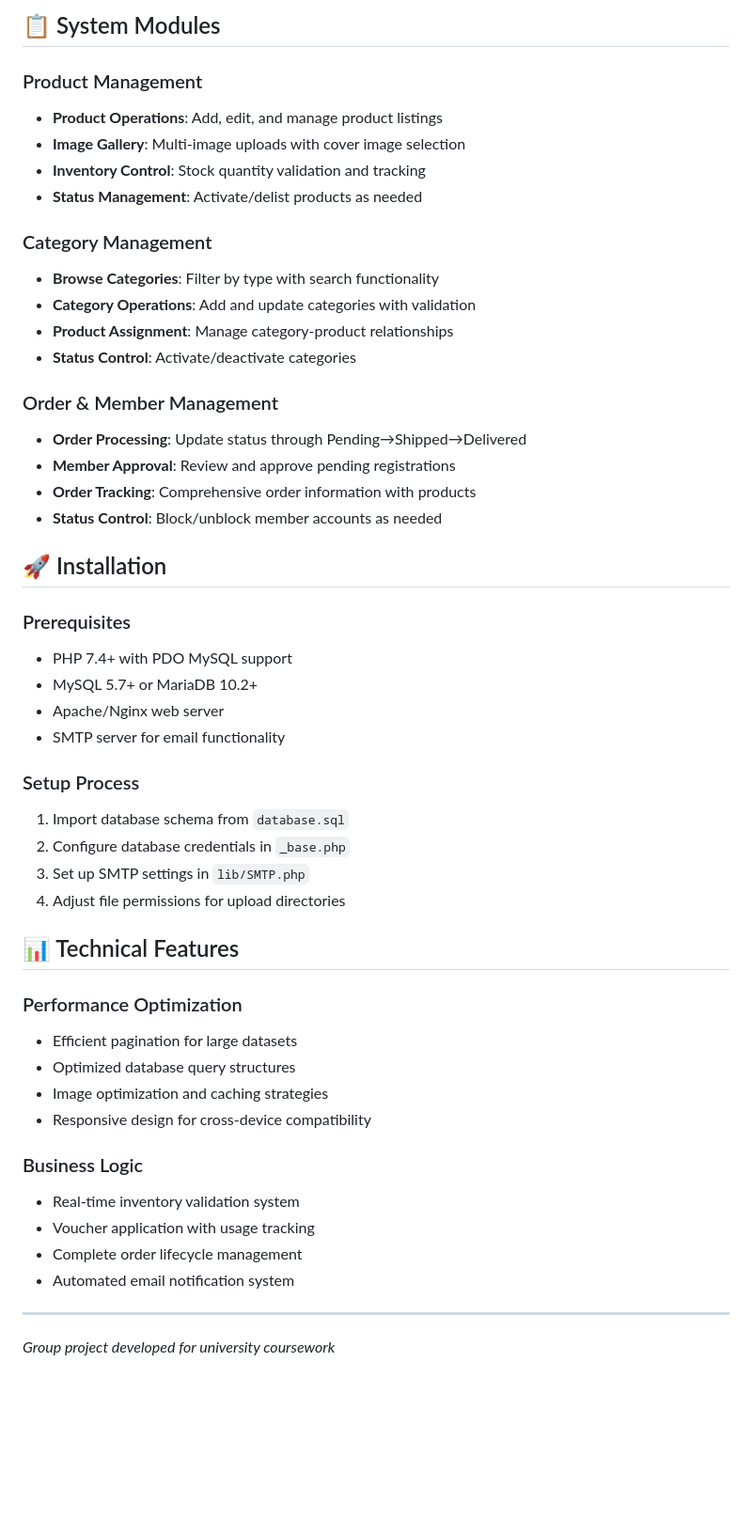
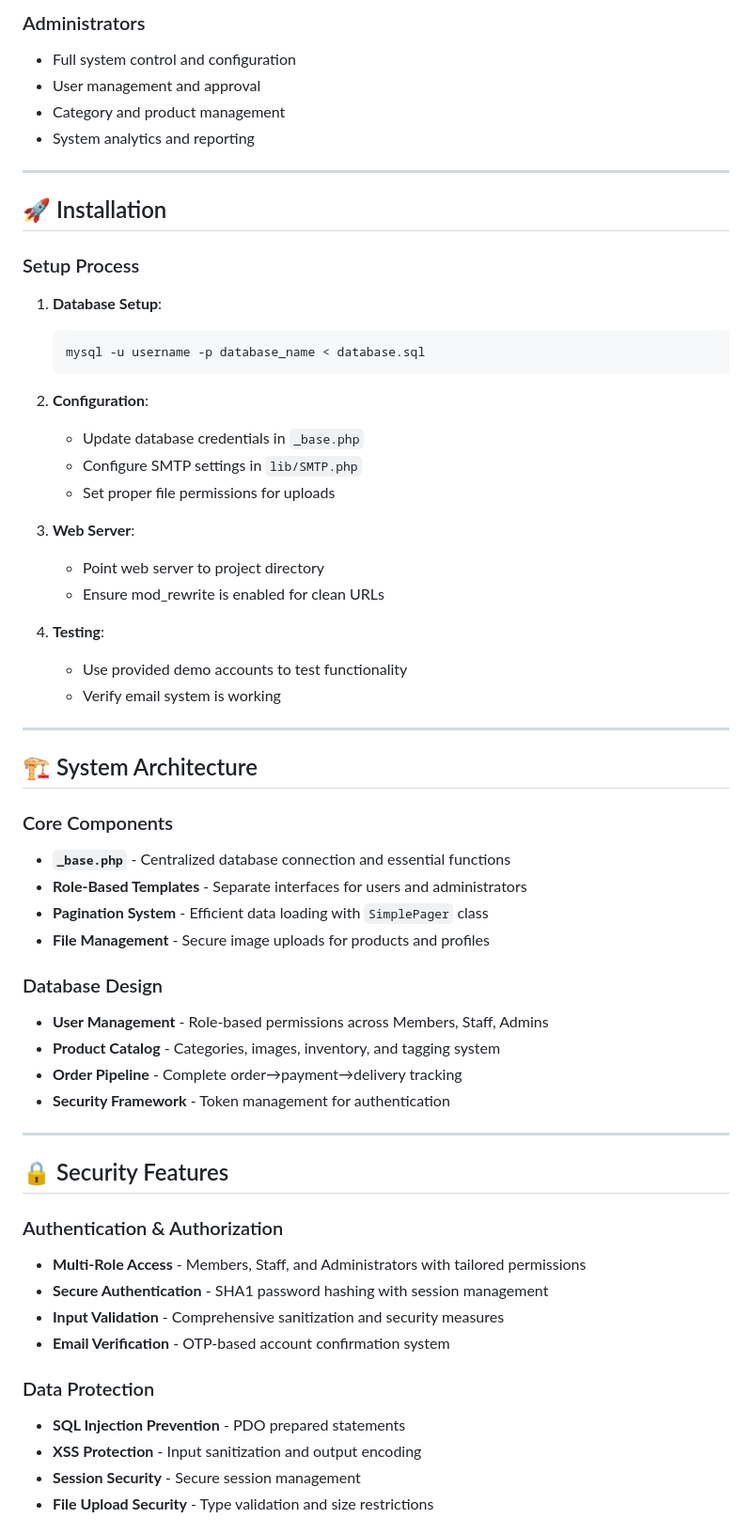
Before and after one commit to eunicecwn/online-plushie-store-y1s3, a Markdown page: README.md, the part around one of its changes. Shown at 94% size. GitHub-like rendering; blank space fills up the shorter version.

````diff
--- a/README.md
+++ b/README.md
@@ -57,52 +105,63 @@ A comprehensive PHP e-commerce platform designed for plushie retail, featuring m
 
-## 📋 System Modules
+### Administrators
+* Full system control and configuration
+* User management and approval
+* Category and product management
+* System analytics and reporting
 
-### Product Management
-- **Product Operations**: Add, edit, and manage product listings
-- **Image Gallery**: Multi-image uploads with cover image selection
-- **Inventory Control**: Stock quantity validation and tracking
-- **Status Management**: Activate/delist products as needed
-
-### Category Management
-- **Browse Categories**: Filter by type with search functionality
-- **Category Operations**: Add and update categories with validation
-- **Product Assignment**: Manage category-product relationships
-- **Status Control**: Activate/deactivate categories
-
-### Order & Member Management
-- **Order Processing**: Update status through Pending→Shipped→Delivered
-- **Member Approval**: Review and approve pending registrations
-- **Order Tracking**: Comprehensive order information with products
-- **Status Control**: Block/unblock member accounts as needed
+---
 
 ## 🚀 Installation
 
-### Prerequisites
-- PHP 7.4+ with PDO MySQL support
-- MySQL 5.7+ or MariaDB 10.2+
-- Apache/Nginx web server
-- SMTP server for email functionality
+### Setup Process
 
-### Setup Process
-1. Import database schema from `database.sql`
-2. Configure database credentials in `_base.php`
-3. Set up SMTP settings in `lib/SMTP.php`
-4. Adjust file permissions for upload directories
+1. **Database Setup**:
+   ```sql
+   mysql -u username -p database_name < database.sql
+   ```
 
-## 📊 Technical Features
+2. **Configuration**:
+   * Update database credentials in `_base.php`
+   * Configure SMTP settings in `lib/SMTP.php`
+   * Set proper file permissions for uploads
 
-### Performance Optimization
-- Efficient pagination for large datasets
-- Optimized database query structures
-- Image optimization and caching strategies
-- Responsive design for cross-device compatibility
+3. **Web Server**:
+   * Point web server to project directory
+   * Ensure mod_rewrite is enabled for clean URLs
 
-### Business Logic
-- Real-time inventory validation system
-- Voucher application with usage tracking
-- Complete order lifecycle management
-- Automated email notification system
+4. **Testing**:
+   * Use provided demo accounts to test functionality
+   * Verify email system is working
 
 ---
 
-*Group project developed for university coursework*
+## 🏗️ System Architecture
+
+### Core Components
+* **`_base.php`** - Centralized database connection and essential functions
+* **Role-Based Templates** - Separate interfaces for users and administrators
+* **Pagination System** - Efficient data loading with `SimplePager` class
+* **File Management** - Secure image uploads for products and profiles
+
+### Database Design
+* **User Management** - Role-based permissions across Members, Staff, Admins
+* **Product Catalog** - Categories, images, inventory, and tagging system
+* **Order Pipeline** - Complete order→payment→delivery tracking
+* **Security Framework** - Token management for authentication
+
+---
+
+## 🔒 Security Features
+
+### Authentication & Authorization
+* **Multi-Role Access** - Members, Staff, and Administrators with tailored permissions
+* **Secure Authentication** - SHA1 password hashing with session management
+* **Input Validation** - Comprehensive sanitization and security measures
+* **Email Verification** - OTP-based account confirmation system
+
+### Data Protection
+* **SQL Injection Prevention** - PDO prepared statements
+* **XSS Protection** - Input sanitization and output encoding
+* **Session Security** - Secure session management
+* **File Upload Security** - Type validation and size restrictions
+
````
Also changed, not shown: other parts of README.md (+127 -31 lines).
